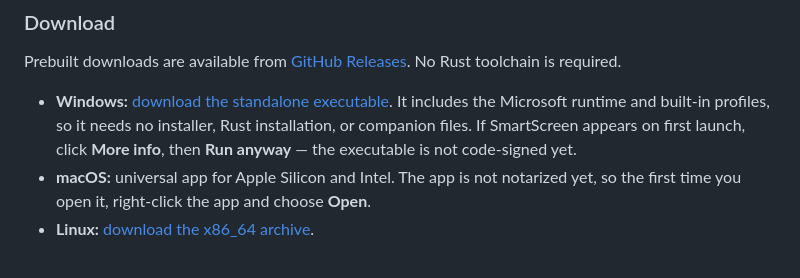
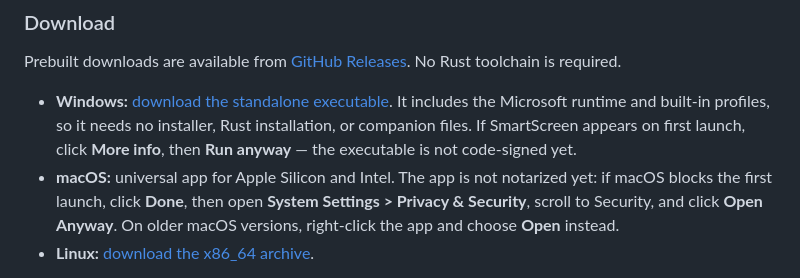
Before and after one commit to michaelmandich/DMXpress, a Markdown page: README.md, the part around the change. GitHub-like rendering.

Commit message:
Update macOS first-launch instructions for current Gatekeeper flow

```diff
--- a/README.md
+++ b/README.md
@@ -45,7 +45,7 @@ DMXpress currently supports two contiguous DMX universes and sends Art-Net outpu
 Prebuilt downloads are available from [GitHub Releases](https://github.com/michaelmandich/DMXpress/releases/latest). No Rust toolchain is required.
 
 - **Windows:** [download the standalone executable](https://github.com/michaelmandich/DMXpress/releases/latest/download/DMXpress-windows-x86_64.exe). It includes the Microsoft runtime and built-in profiles, so it needs no installer, Rust installation, or companion files. If SmartScreen appears on first launch, click **More info**, then **Run anyway** — the executable is not code-signed yet.
-- **macOS:** universal app for Apple Silicon and Intel. The app is not notarized yet, so the first time you open it, right-click the app and choose **Open**.
+- **macOS:** universal app for Apple Silicon and Intel. The app is not notarized yet: if macOS blocks the first launch, click **Done**, then open **System Settings > Privacy & Security**, scroll to Security, and click **Open Anyway**. On older macOS versions, right-click the app and choose **Open** instead.
 - **Linux:** [download the x86_64 archive](https://github.com/michaelmandich/DMXpress/releases/latest/download/DMXpress-linux-x86_64.tar.gz).
 
 When launched outside a show directory, DMXpress stores show data in a per-user folder (`%APPDATA%\DMXpress` on Windows, `~/Library/Application Support/DMXpress` on macOS) and seeds it with the sample rigs and stage setups on first run.
```
